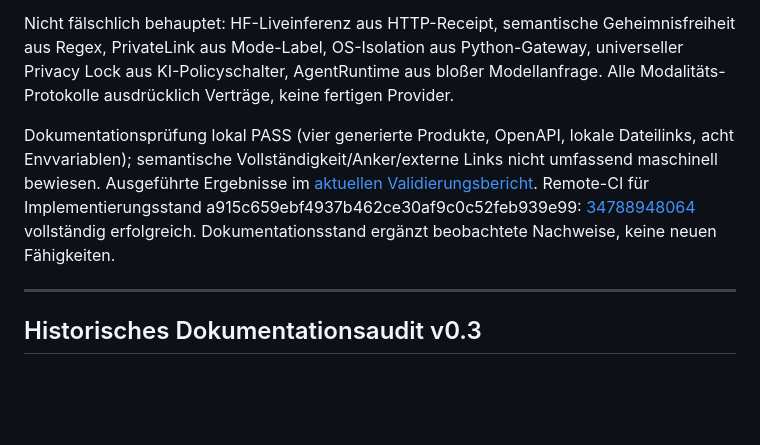
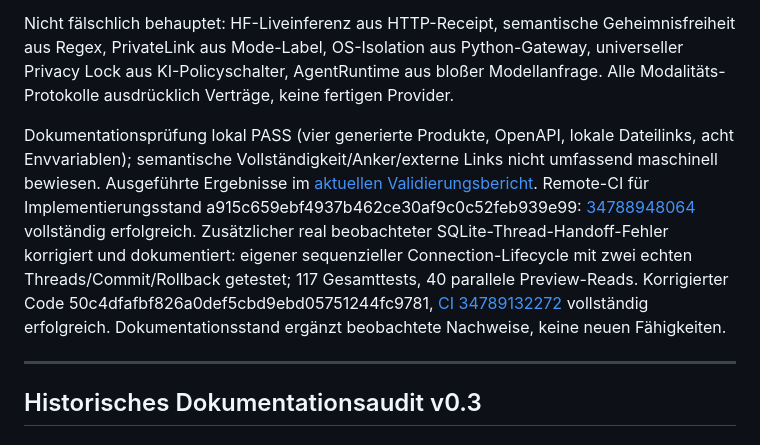
Before and after one commit to dingeldangbang/Atze-Plana-, a Markdown page: DOCUMENTATION_AUDIT.md, the part around the change. GitHub-like rendering; blank space fills up the shorter version.

Commit message:
docs: record thread-fix CI and concurrent preview verification
Co-authored-by: arena-agent <297053741+arena-agent@users.noreply.github.com>

```diff
--- a/DOCUMENTATION_AUDIT.md
+++ b/DOCUMENTATION_AUDIT.md
@@ -4,7 +4,7 @@ ADR-005 vor Implementierung; fehlende lokale Runtime/HF/MCP/Sandbox ausdrücklic
 
 Nicht fälschlich behauptet: HF-Liveinferenz aus HTTP-Receipt, semantische Geheimnisfreiheit aus Regex, PrivateLink aus Mode-Label, OS-Isolation aus Python-Gateway, universeller Privacy Lock aus KI-Policyschalter, AgentRuntime aus bloßer Modellanfrage. Alle Modalitäts-Protokolle ausdrücklich Verträge, keine fertigen Provider.
 
-Dokumentationsprüfung lokal PASS (vier generierte Produkte, OpenAPI, lokale Dateilinks, acht Envvariablen); semantische Vollständigkeit/Anker/externe Links nicht umfassend maschinell bewiesen. Ausgeführte Ergebnisse im [aktuellen Validierungsbericht](FINAL_VALIDATION_REPORT.md). Remote-CI für Implementierungsstand a915c659ebf4937b462ce30af9c0c52feb939e99: [34788948064](https://github.com/dingeldangbang/Atze-Plana-/actions/runs/34788948064) vollständig erfolgreich. Dokumentationsstand ergänzt beobachtete Nachweise, keine neuen Fähigkeiten.
+Dokumentationsprüfung lokal PASS (vier generierte Produkte, OpenAPI, lokale Dateilinks, acht Envvariablen); semantische Vollständigkeit/Anker/externe Links nicht umfassend maschinell bewiesen. Ausgeführte Ergebnisse im [aktuellen Validierungsbericht](FINAL_VALIDATION_REPORT.md). Remote-CI für Implementierungsstand a915c659ebf4937b462ce30af9c0c52feb939e99: [34788948064](https://github.com/dingeldangbang/Atze-Plana-/actions/runs/34788948064) vollständig erfolgreich. Zusätzlicher real beobachteter SQLite-Thread-Handoff-Fehler korrigiert und dokumentiert: eigener sequenzieller Connection-Lifecycle mit zwei echten Threads/Commit/Rollback getestet; 117 Gesamttests, 40 parallele Preview-Reads. Korrigierter Code 50c4dfafbf826a0def5cbd9ebd05751244fc9781, [CI 34789132272](https://github.com/dingeldangbang/Atze-Plana-/actions/runs/34789132272) vollständig erfolgreich. Dokumentationsstand ergänzt beobachtete Nachweise, keine neuen Fähigkeiten.
 
 ---
 
```
Also changed, not shown: FINAL_VALIDATION_REPORT.md (+2 -2 lines).
